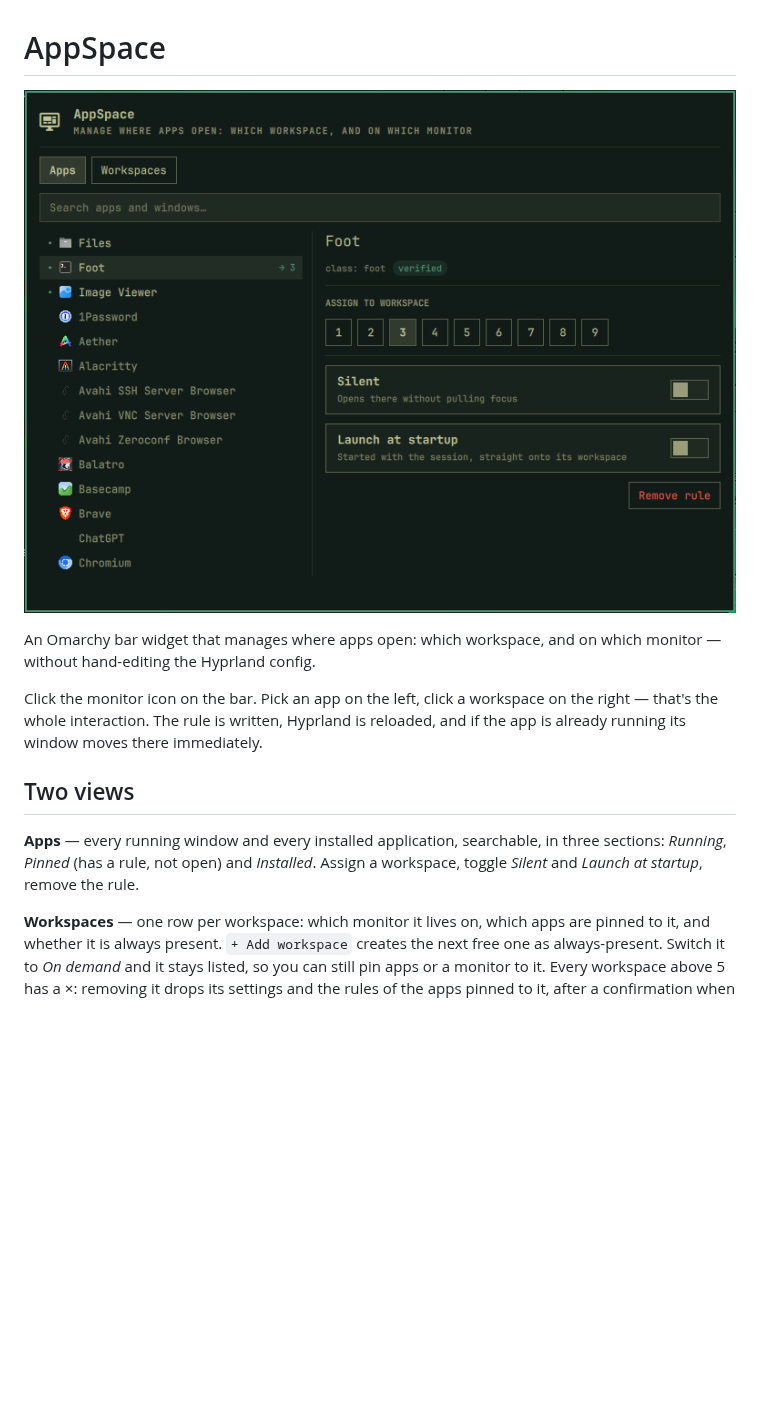
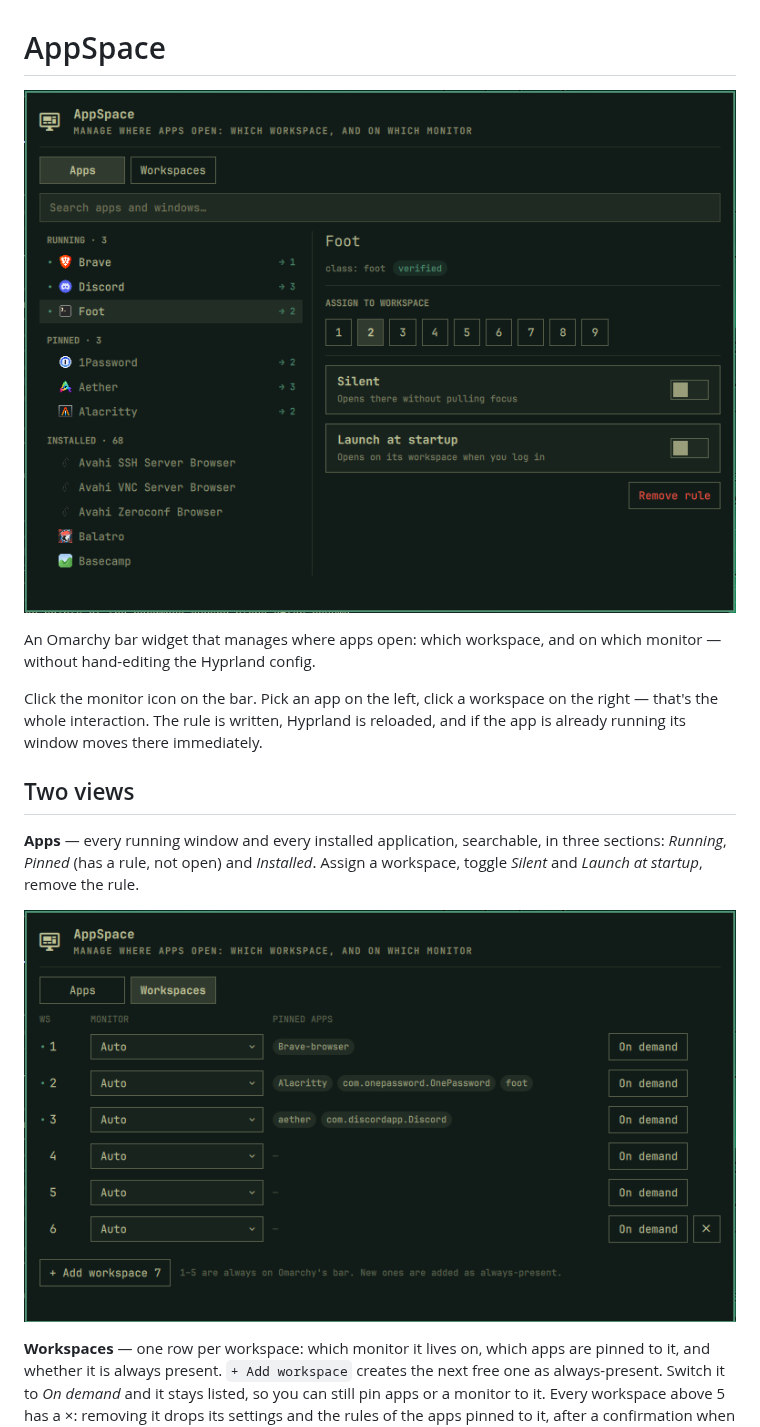
Before and after one commit to DominikZajac/omarchy-appspace, a Markdown page: README.md, the part around the change. Rendered like a GitHub page; pictures changed too: preview-workspaces.png (added), preview.png; blank space fills up the shorter version.

Commit message:
README: fresh screenshots of both views

```diff
--- a/README.md
+++ b/README.md
@@ -14,6 +14,8 @@ and if the app is already running its window moves there immediately.
 **Apps** — every running window and every installed application, searchable,
 in three sections: *Running*, *Pinned* (has a rule, not open) and *Installed*. Assign a workspace, toggle *Silent* and
 *Launch at startup*, remove the rule.
+
+![Workspaces view](preview-workspaces.png)
 
 **Workspaces** — one row per workspace: which monitor it lives on, which apps are
 pinned to it, and whether it is always present. `+ Add workspace` creates the next
```
